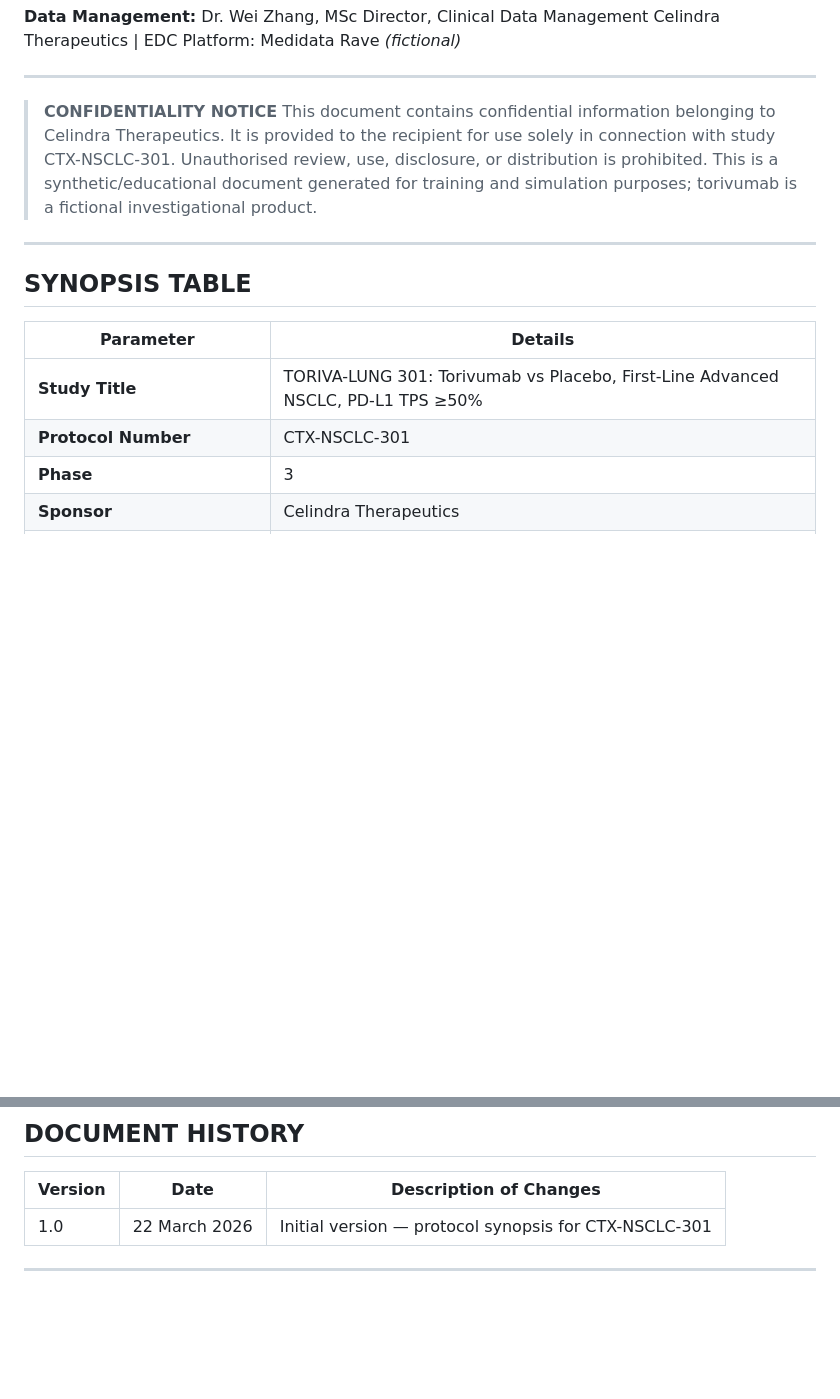
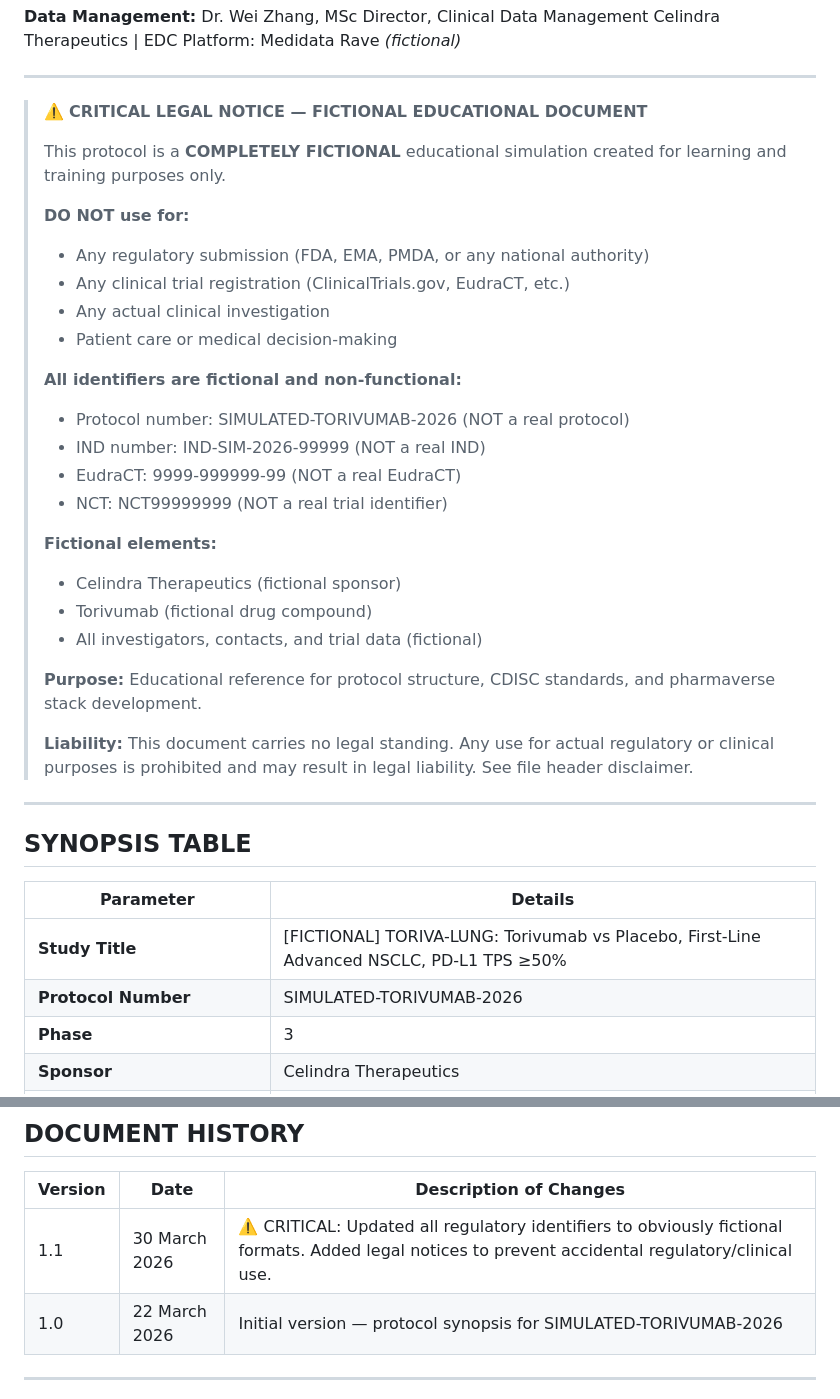
Before and after one commit to OpenTrialReporting/torivumab-nsclc-301, a Markdown page: protocol/synopsis.md, 2 parts joined by grey strips. Rendered like a GitHub page; blank space fills up the shorter version.

Commit message:
🚨 CRITICAL FIX: Replace realistic protocol IDs with obviously fictional ones
- Protocol: CTX-NSCLC-301 → SIMULATED-TORIVUMAB-2026
- IND: IND-2026-CTX-001 → IND-SIM-2026-99999
- EudraCT: 2026-000301-42 → 9999-999999-99
- NCT: NCT99999301 → NCT99999999

Added explicit legal notices to prevent regulatory/clinical misuse.
This prevents accidental submission to FDA/EMA/ClinicalTrials.gov.

```diff
--- a/protocol/synopsis.md
+++ b/protocol/synopsis.md
@@ -59,8 +73,30 @@ Celindra Therapeutics | EDC Platform: Medidata Rave *(fictional)*
 
 ---
 
-> **CONFIDENTIALITY NOTICE**
-> This document contains confidential information belonging to Celindra Therapeutics. It is provided to the recipient for use solely in connection with study CTX-NSCLC-301. Unauthorised review, use, disclosure, or distribution is prohibited. This is a synthetic/educational document generated for training and simulation purposes; torivumab is a fictional investigational product.
+> ⚠️ **CRITICAL LEGAL NOTICE — FICTIONAL EDUCATIONAL DOCUMENT**
+>
+> This protocol is a **COMPLETELY FICTIONAL** educational simulation created for learning and training purposes only.
+>
+> **DO NOT use for:**
+> - Any regulatory submission (FDA, EMA, PMDA, or any national authority)
+> - Any clinical trial registration (ClinicalTrials.gov, EudraCT, etc.)
+> - Any actual clinical investigation
+> - Patient care or medical decision-making
+>
+> **All identifiers are fictional and non-functional:**
+> - Protocol number: SIMULATED-TORIVUMAB-2026 (NOT a real protocol)
+> - IND number: IND-SIM-2026-99999 (NOT a real IND)
+> - EudraCT: 9999-999999-99 (NOT a real EudraCT)
+> - NCT: NCT99999999 (NOT a real trial identifier)
+>
+> **Fictional elements:**
+> - Celindra Therapeutics (fictional sponsor)
+> - Torivumab (fictional drug compound)
+> - All investigators, contacts, and trial data (fictional)
+>
+> **Purpose:** Educational reference for protocol structure, CDISC standards, and pharmaverse stack development.
+>
+> **Liability:** This document carries no legal standing. Any use for actual regulatory or clinical purposes is prohibited and may result in legal liability. See file header disclaimer.
 
 ---
 
@@ -68,8 +104,8 @@ Celindra Therapeutics | EDC Platform: Medidata Rave *(fictional)*
 
 | Parameter | Details |
 |---|---|
-| **Study Title** | TORIVA-LUNG 301: Torivumab vs Placebo, First-Line Advanced NSCLC, PD-L1 TPS ≥50% |
-| **Protocol Number** | CTX-NSCLC-301 |
+| **Study Title** | [FICTIONAL] TORIVA-LUNG: Torivumab vs Placebo, First-Line Advanced NSCLC, PD-L1 TPS ≥50% |
+| **Protocol Number** | SIMULATED-TORIVUMAB-2026 |
 | **Phase** | 3 |
 | **Sponsor** | Celindra Therapeutics |
 | **Indication** | Advanced or metastatic NSCLC (Stage IIIB/IIIC/IV), PD-L1 TPS ≥50%, no EGFR/ALK mutation |
@@ -901,7 +937,8 @@ The following references are cited in this synopsis. Full citation details will
 
 | Version | Date | Description of Changes |
 |---|---|---|
-| 1.0 | 22 March 2026 | Initial version — protocol synopsis for CTX-NSCLC-301 |
+| 1.1 | 30 March 2026 | ⚠️ CRITICAL: Updated all regulatory identifiers to obviously fictional formats. Added legal notices to prevent accidental regulatory/clinical use. |
+| 1.0 | 22 March 2026 | Initial version — protocol synopsis for SIMULATED-TORIVUMAB-2026 |
 
 ---
 
```
Also changed, not shown: other parts of protocol/synopsis.md (+18 -4 lines).
